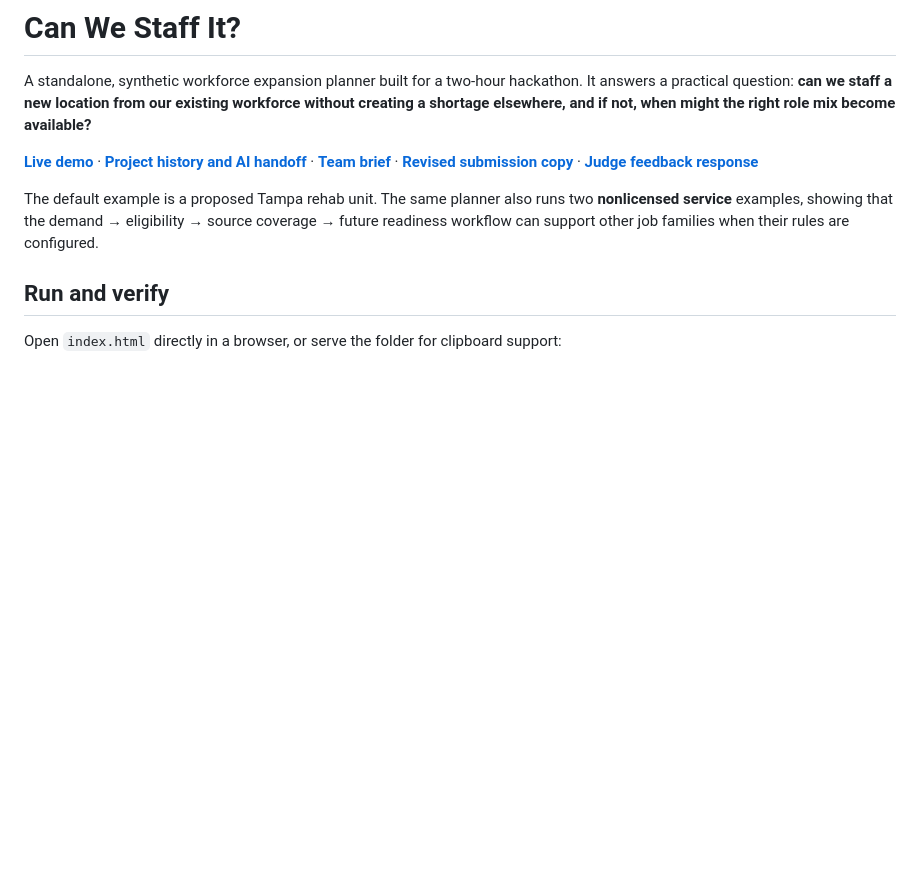
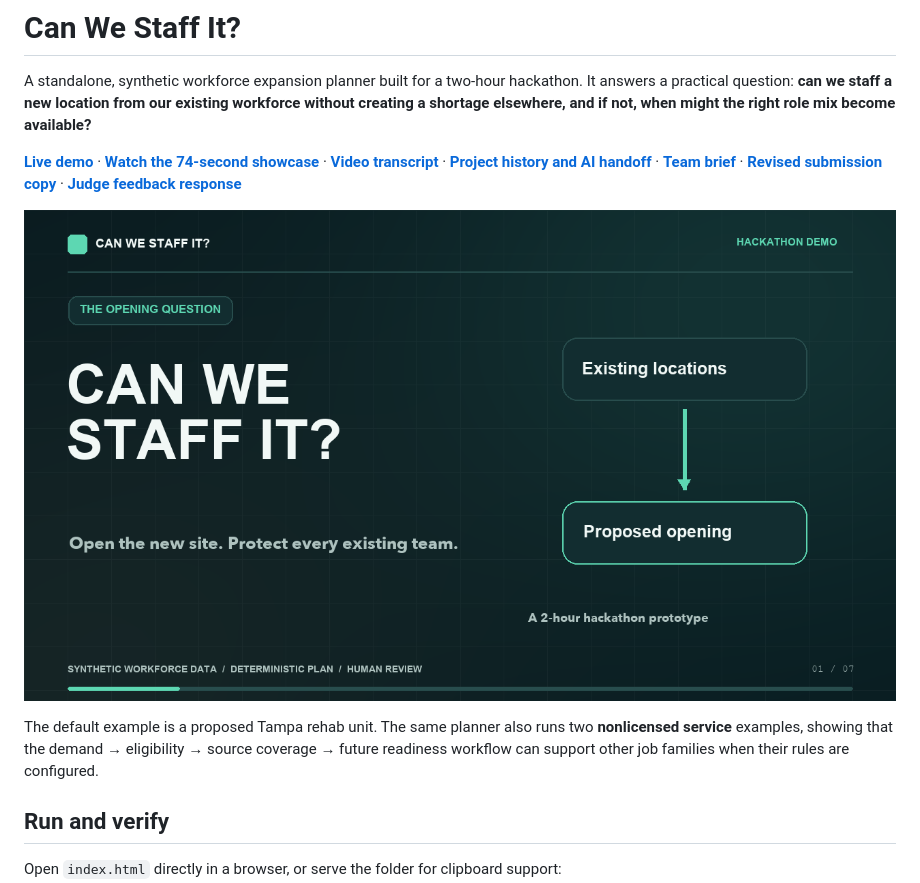
Before and after one commit to akshaykamra92/oracle26ai-hackathon, a Markdown page: README.md, the part around the change. Drawn GitHub-style; pictures changed too: demo/poster.png (added); blank space fills up the shorter version.

Commit message:
Add narrated public planner showcase

```diff
--- a/README.md
+++ b/README.md
@@ -2,7 +2,9 @@
 
 A standalone, synthetic workforce expansion planner built for a two-hour hackathon. It answers a practical question: **can we staff a new location from our existing workforce without creating a shortage elsewhere, and if not, when might the right role mix become available?**
 
-**[Live demo](https://akshaykamra92.github.io/oracle26ai-hackathon/)** · **[Project history and AI handoff](PROJECT_HISTORY.md)** · **[Team brief](TEAM_BRIEF.md)** · **[Revised submission copy](SUBMISSION_V5_DRAFT.md)** · **[Judge feedback response](JUDGE_FEEDBACK_RESPONSE.md)**
+**[Live demo](https://akshaykamra92.github.io/oracle26ai-hackathon/)** · **[Watch the 74-second showcase](demo/showcase.mp4)** · **[Video transcript](demo/README.md)** · **[Project history and AI handoff](PROJECT_HISTORY.md)** · **[Team brief](TEAM_BRIEF.md)** · **[Revised submission copy](SUBMISSION_V5_DRAFT.md)** · **[Judge feedback response](JUDGE_FEEDBACK_RESPONSE.md)**
+
+[![Can We Staff It? showcase poster](demo/poster.png)](demo/showcase.mp4)
 
 The default example is a proposed Tampa rehab unit. The same planner also runs two **nonlicensed service** examples, showing that the demand → eligibility → source coverage → future readiness workflow can support other job families when their rules are configured.
 
```
Also changed, not shown: demo/README.md (added, +17 -0 lines), 1 other file.
